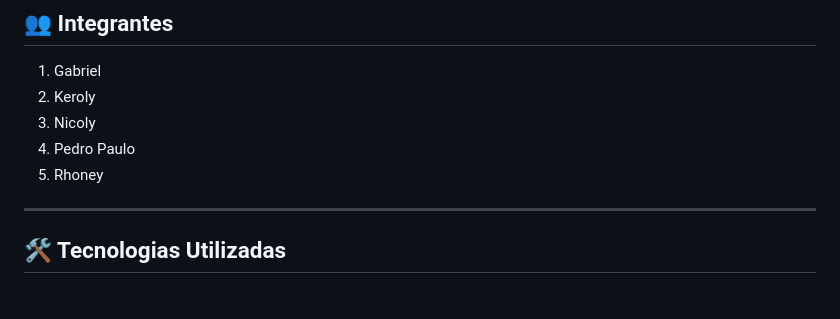
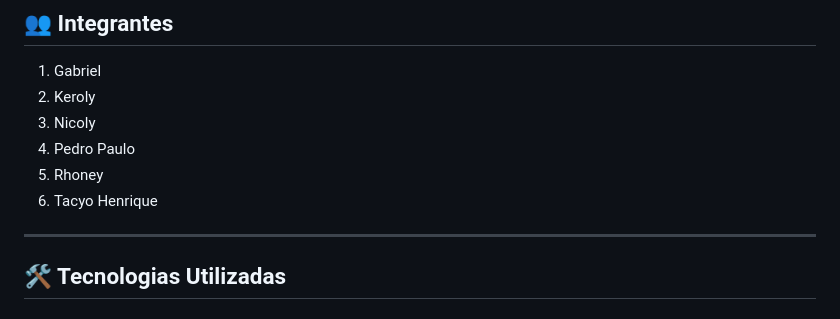
Before and after one commit to NicolyMissehelli/sistema-biblioteca, a Markdown page: README.md, the part around the change. Drawn GitHub-style.

Commit message:
docs: adiciona Tacyo Henrique a lista de integrantes no README

```diff
--- a/README.md
+++ b/README.md
@@ -33,6 +33,8 @@ Além da aplicação, o projeto utiliza práticas de DevOps para automatizar a i
 3. Nicoly
 4. Pedro Paulo
 5. Rhoney
+6. Tacyo Henrique
+
 
 ---
 
```
